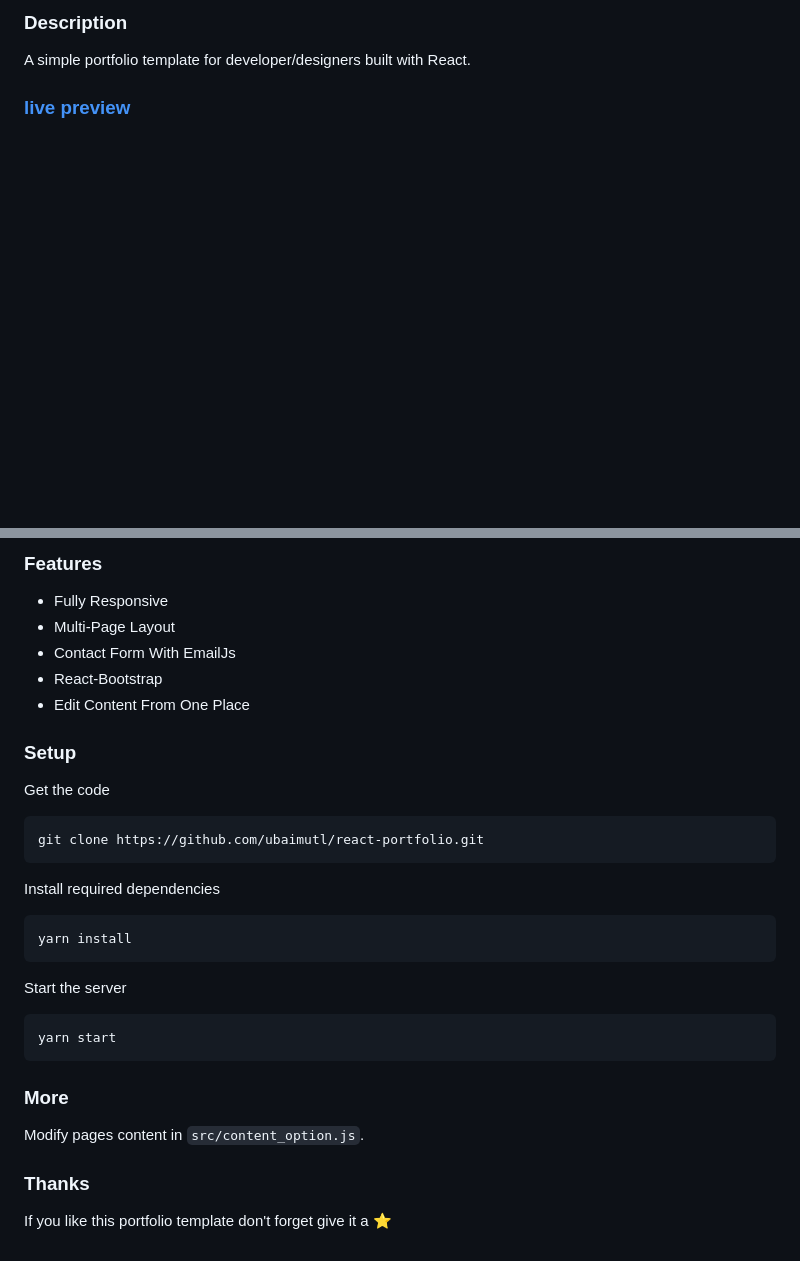
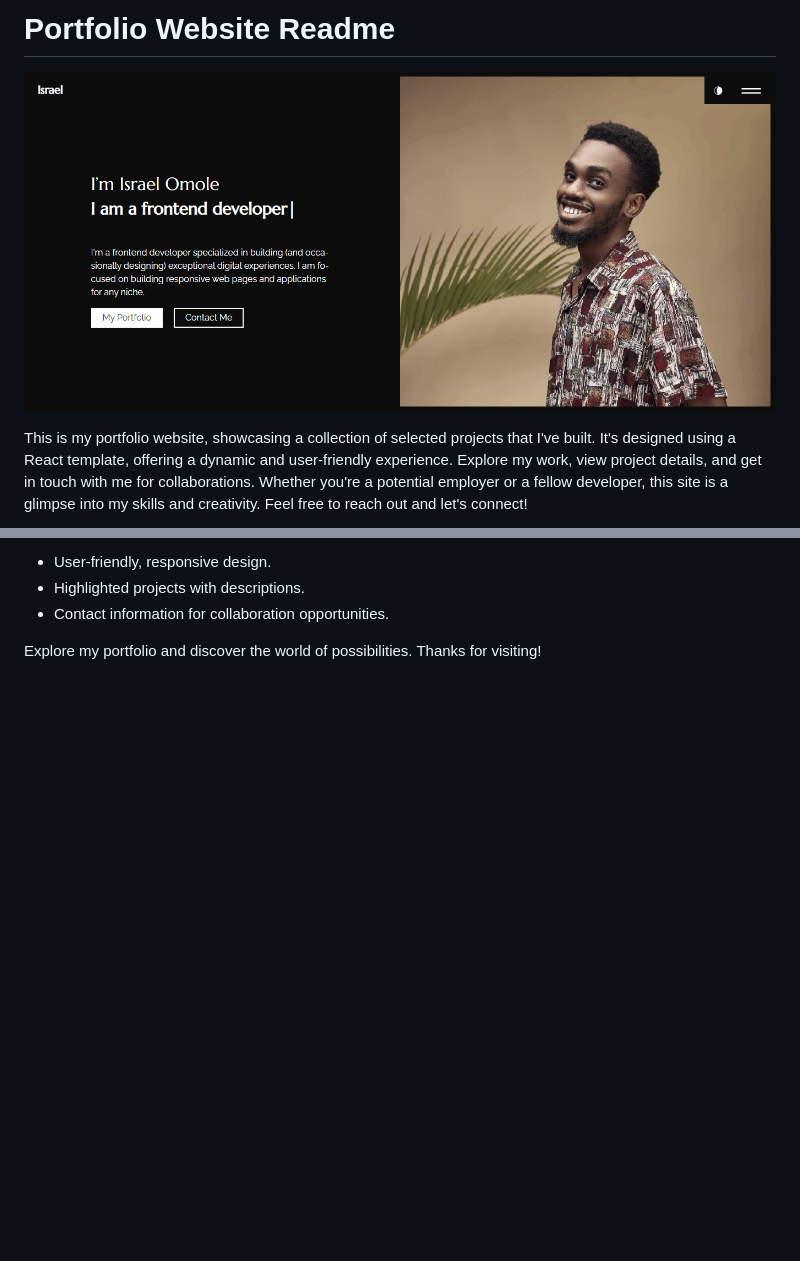
Before and after one commit to Jayzrael/israel_omole, a Markdown page: README.md, 2 parts joined by grey strips. GitHub-like rendering; pictures changed too: public/issy.png (added); blank space fills up the shorter version.

```diff
--- a/README.md
+++ b/README.md
@@ -1,6 +1,6 @@
-### Description
+# Portfolio Website Readme
 
-A simple portfolio template for developer/designers built with React.
+![ALT Text](/public/issy.png)
 
-### [live preview](https://ubaimutl.github.io/react-portfolio/)
+This is my portfolio website, showcasing a collection of selected projects that I've built. It's designed using a React template, offering a dynamic and user-friendly experience. Explore my work, view project details, and get in touch with me for collaborations. Whether you're a potential employer or a fellow developer, this site is a glimpse into my skills and creativity. Feel free to reach out and let's connect!
 
@@ -8,31 +8,6 @@ A simple portfolio template for developer/designers built with React.
 
-### Features
+- User-friendly, responsive design.
+- Highlighted projects with descriptions.
+- Contact information for collaboration opportunities.
 
-- Fully Responsive
-- Multi-Page Layout
-- Contact Form With EmailJs
-- React-Bootstrap
-- Edit Content From One Place
-
-### Setup
-
-Get the code
-
-<pre>git clone https://github.com/ubaimutl/react-portfolio.git</pre>
-
-Install required dependencies
-
-<pre>yarn install</pre>
-
-
-Start the server
-
-<pre>yarn start</pre>
-
-### More
-
-Modify pages content in  `src/content_option.js`.
-
-### Thanks
-
-If you like this portfolio template don't forget give it a ⭐
+Explore my portfolio and discover the world of possibilities. Thanks for visiting!
```
Also changed, not shown: other parts of README.md (+1 -1 lines).
